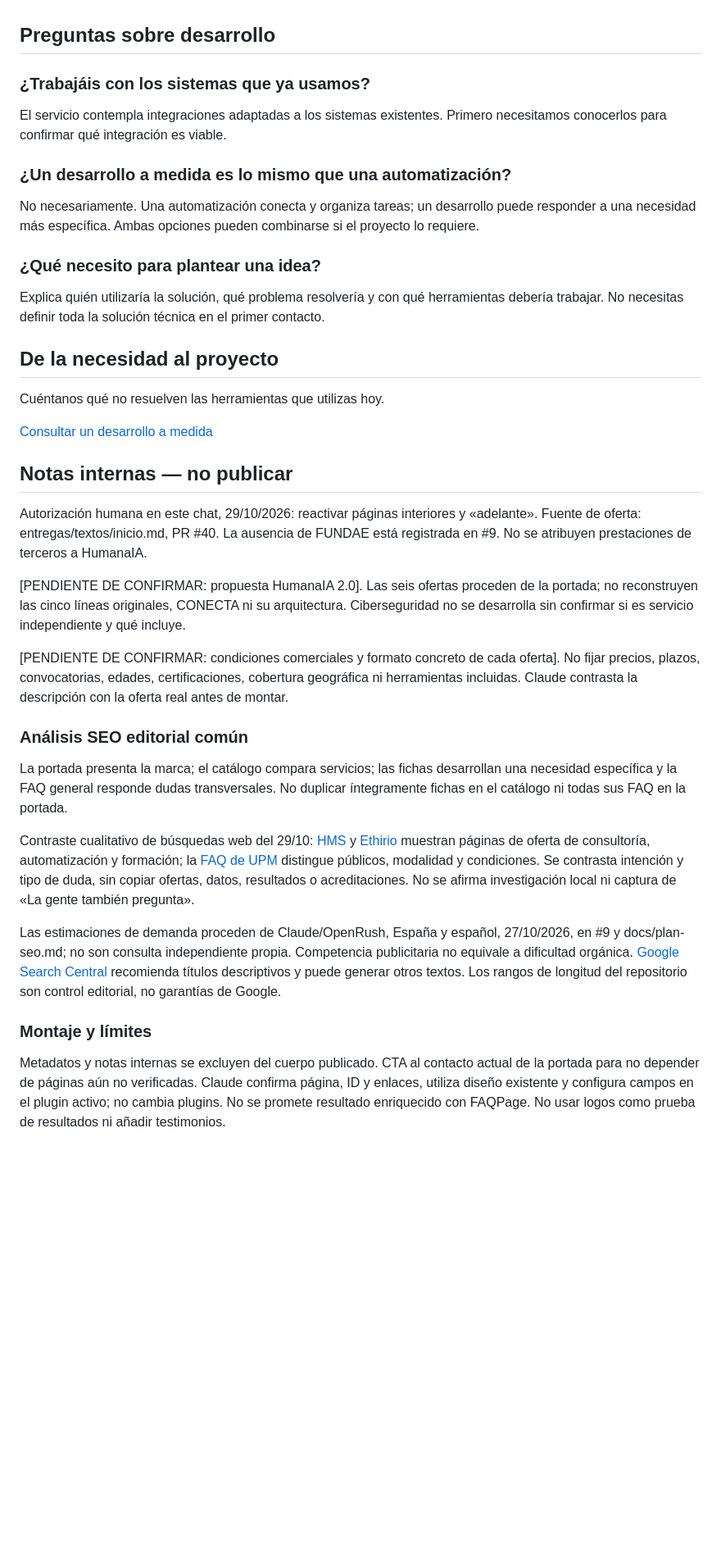
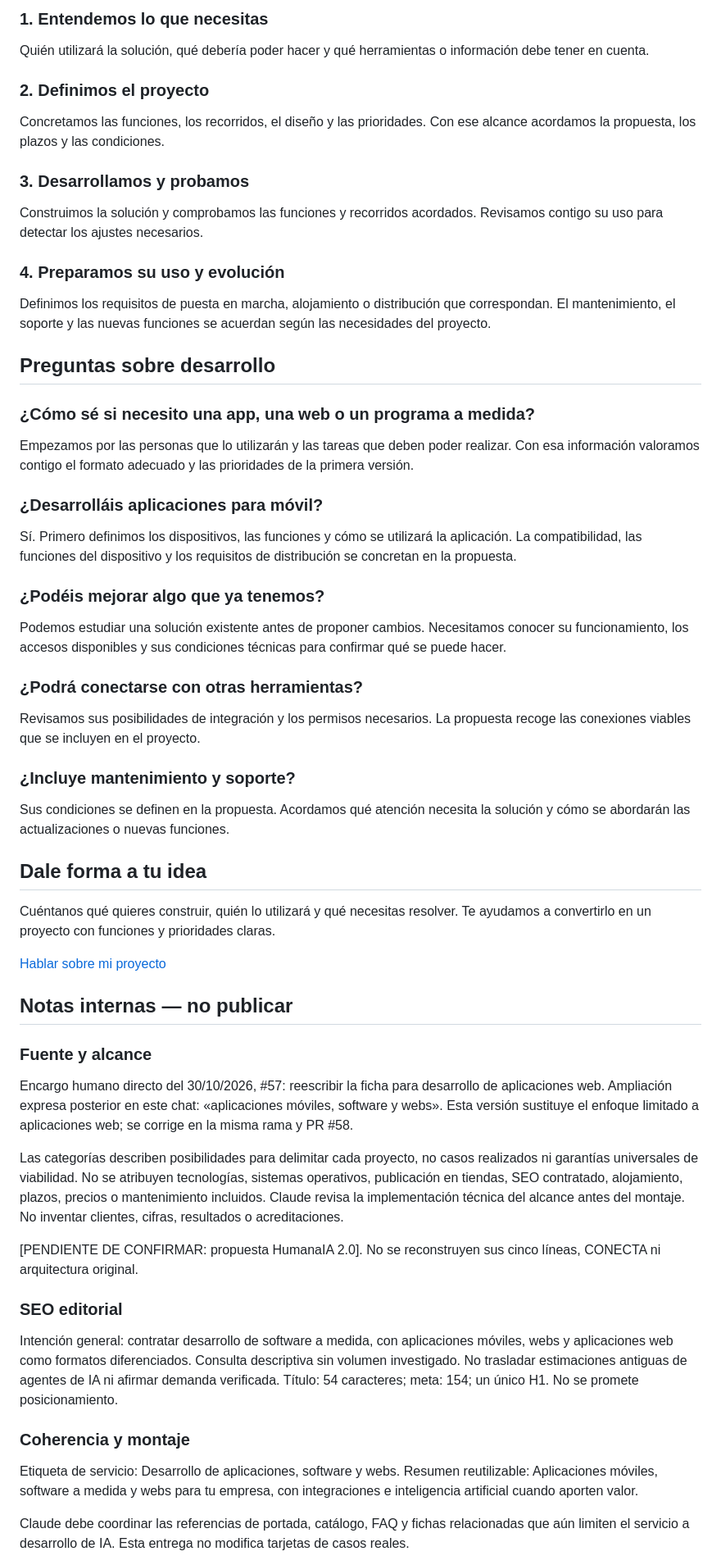
Before and after one commit to multiserviagua-pixel/WordpressEdit, a Markdown page: entregas/textos/servicio-desarrollo-ia-a-medida.md, the part around one of its changes. Shown at 82% size. GitHub-like rendering; blank space fills up the shorter version.

```diff
--- a/entregas/textos/servicio-desarrollo-ia-a-medida.md
+++ b/entregas/textos/servicio-desarrollo-ia-a-medida.md
@@ -31,41 +58,65 @@ Escuchamos la necesidad, definimos una propuesta y desarrollamos y probamos la s
+### 1. Entendemos lo que necesitas
+
+Quién utilizará la solución, qué debería poder hacer y qué herramientas o información debe tener en cuenta.
+
+### 2. Definimos el proyecto
+
+Concretamos las funciones, los recorridos, el diseño y las prioridades. Con ese alcance acordamos la propuesta, los plazos y las condiciones.
+
+### 3. Desarrollamos y probamos
+
+Construimos la solución y comprobamos las funciones y recorridos acordados. Revisamos contigo su uso para detectar los ajustes necesarios.
+
+### 4. Preparamos su uso y evolución
+
+Definimos los requisitos de puesta en marcha, alojamiento o distribución que correspondan. El mantenimiento, el soporte y las nuevas funciones se acuerdan según las necesidades del proyecto.
 
 ## Preguntas sobre desarrollo
 
-### ¿Trabajáis con los sistemas que ya usamos?
+### ¿Cómo sé si necesito una app, una web o un programa a medida?
 
-El servicio contempla integraciones adaptadas a los sistemas existentes. Primero necesitamos conocerlos para confirmar qué integración es viable.
+Empezamos por las personas que lo utilizarán y las tareas que deben poder realizar. Con esa información valoramos contigo el formato adecuado y las prioridades de la primera versión.
 
-### ¿Un desarrollo a medida es lo mismo que una automatización?
+### ¿Desarrolláis aplicaciones para móvil?
 
-No necesariamente. Una automatización conecta y organiza tareas; un desarrollo puede responder a una necesidad más específica. Ambas opciones pueden combinarse si el proyecto lo requiere.
+Sí. Primero definimos los dispositivos, las funciones y cómo se utilizará la aplicación. La compatibilidad, las funciones del dispositivo y los requisitos de distribución se concretan en la propuesta.
 
-### ¿Qué necesito para plantear una idea?
+### ¿Podéis mejorar algo que ya tenemos?
 
-Explica quién utilizaría la solución, qué problema resolvería y con qué herramientas debería trabajar. No necesitas definir toda la solución técnica en el primer contacto.
+Podemos estudiar una solución existente antes de proponer cambios. Necesitamos conocer su funcionamiento, los accesos disponibles y sus condiciones técnicas para confirmar qué se puede hacer.
 
-## De la necesidad al proyecto
+### ¿Podrá conectarse con otras herramientas?
 
-Cuéntanos qué no resuelven las herramientas que utilizas hoy.
+Revisamos sus posibilidades de integración y los permisos necesarios. La propuesta recoge las conexiones viables que se incluyen en el proyecto.
 
-[Consultar un desarrollo a medida](https://nueva.humannaia.com/#contacto)
+### ¿Incluye mantenimiento y soporte?
+
+Sus condiciones se definen en la propuesta. Acordamos qué atención necesita la solución y cómo se abordarán las actualizaciones o nuevas funciones.
+
+## Dale forma a tu idea
+
+Cuéntanos qué quieres construir, quién lo utilizará y qué necesitas resolver. Te ayudamos a convertirlo en un proyecto con funciones y prioridades claras.
+
+[Hablar sobre mi proyecto](https://nueva.humannaia.com/#contacto)
 
 ## Notas internas — no publicar
 
-Autorización humana en este chat, 29/10/2026: reactivar páginas interiores y «adelante». Fuente de oferta: entregas/textos/inicio.md, PR #40. La ausencia de FUNDAE está registrada en #9. No se atribuyen prestaciones de terceros a HumanaIA.
+### Fuente y alcance
 
-[PENDIENTE DE CONFIRMAR: propuesta HumanaIA 2.0]. Las seis ofertas proceden de la portada; no reconstruyen las cinco líneas originales, CONECTA ni su arquitectura. Ciberseguridad no se desarrolla sin confirmar si es servicio independiente y qué incluye.
+Encargo humano directo del 30/10/2026, #57: reescribir la ficha para desarrollo de aplicaciones web. Ampliación expresa posterior en este chat: «aplicaciones móviles, software y webs». Esta versión sustituye el enfoque limitado a aplicaciones web; se corrige en la misma rama y PR #58.
 
-[PENDIENTE DE CONFIRMAR: condiciones comerciales y formato concreto de cada oferta]. No fijar precios, plazos, convocatorias, edades, certificaciones, cobertura geográfica ni herramientas incluidas. Claude contrasta la descripción con la oferta real antes de montar.
+Las categorías describen posibilidades para delimitar cada proyecto, no casos realizados ni garantías universales de viabilidad. No se atribuyen tecnologías, sistemas operativos, publicación en tiendas, SEO contratado, alojamiento, plazos, precios o mantenimiento incluidos. Claude revisa la implementación técnica del alcance antes del montaje. No inventar clientes, cifras, resultados o acreditaciones.
 
-### Análisis SEO editorial común
+[PENDIENTE DE CONFIRMAR: propuesta HumanaIA 2.0]. No se reconstruyen sus cinco líneas, CONECTA ni arquitectura original.
 
-La portada presenta la marca; el catálogo compara servicios; las fichas desarrollan una necesidad específica y la FAQ general responde dudas transversales. No duplicar íntegramente fichas en el catálogo ni todas sus FAQ en la portada.
+### SEO editorial
 
-Contraste cualitativo de búsquedas web del 29/10: [HMS](https://hmsoluciones.es/servicios/ia-para-empresas/) y [Ethirio](https://ethirio.com/) muestran páginas de oferta de consultoría, automatización y formación; la [FAQ de UPM](https://iaeducacion.etsisi.upm.es/preguntas-frecuentes/) distingue públicos, modalidad y condiciones. Se contrasta intención y tipo de duda, sin copiar ofertas, datos, resultados o acreditaciones. No se afirma investigación local ni captura de «La gente también pregunta».
+Intención general: contratar desarrollo de software a medida, con aplicaciones móviles, webs y aplicaciones web como formatos diferenciados. Consulta descriptiva sin volumen investigado. No trasladar estimaciones antiguas de agentes de IA ni afirmar demanda verificada. Título: 54 caracteres; meta: 154; un único H1. No se promete posicionamiento.
 
-Las estimaciones de demanda proceden de Claude/OpenRush, España y español, 27/10/2026, en #9 y docs/plan-seo.md; no son consulta independiente propia. Competencia publicitaria no equivale a dificultad orgánica. [Google Search Central](https://developers.google.com/search/docs/appearance/title-link) recomienda títulos descriptivos y puede generar otros textos. Los rangos de longitud del repositorio son control editorial, no garantías de Google.
+### Coherencia y montaje
 
-### Montaje y límites
+Etiqueta de servicio: Desarrollo de aplicaciones, software y webs.
+Resumen reutilizable: Aplicaciones móviles, software a medida y webs para tu empresa, con integraciones e inteligencia artificial cuando aporten valor.
 
-Metadatos y notas internas se excluyen del cuerpo publicado. CTA al contacto actual de la portada para no depender de páginas aún no verificadas. Claude confirma página, ID y enlaces, utiliza diseño existente y configura campos en el plugin activo; no cambia plugins. No se promete resultado enriquecido con FAQPage. No usar logos como prueba de resultados ni añadir testimonios.
+Claude debe coordinar las referencias de portada, catálogo, FAQ y fichas relacionadas que aún limiten el servicio a desarrollo de IA. Esta entrega no modifica tarjetas de casos reales.
 
```
Also changed, not shown: other parts of entregas/textos/servicio-desarrollo-ia-a-medida.md (+44 -25 lines).
